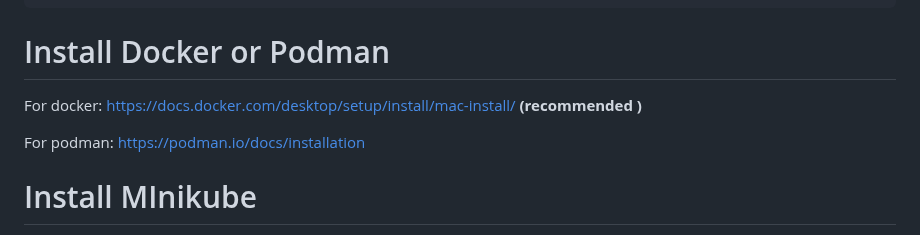
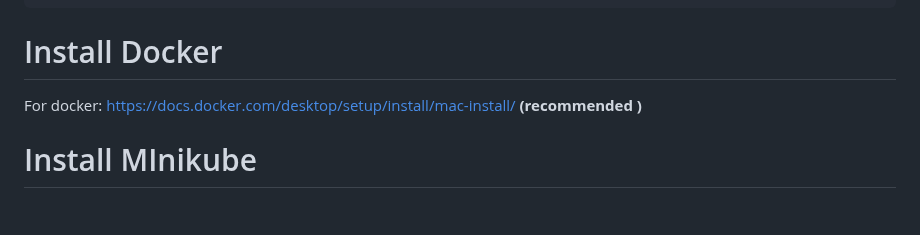
Before and after one commit to Luismd2025/MonitoringCPU-RAM-NET, a Markdown page: README.md, the part around the change. Drawn GitHub-style; blank space fills up the shorter version.

Commit message:
Update README to recommend only Docker installation
Removed Podman installation instructions from README.

```diff
--- a/README.md
+++ b/README.md
@@ -60,11 +60,9 @@ kubectl commands
 
 
 
-# Install Docker or Podman
+# Install Docker
 
 For docker: https://docs.docker.com/desktop/setup/install/mac-install/ **(recommended )**
-
-For podman: https://podman.io/docs/installation
 
 
 
```
